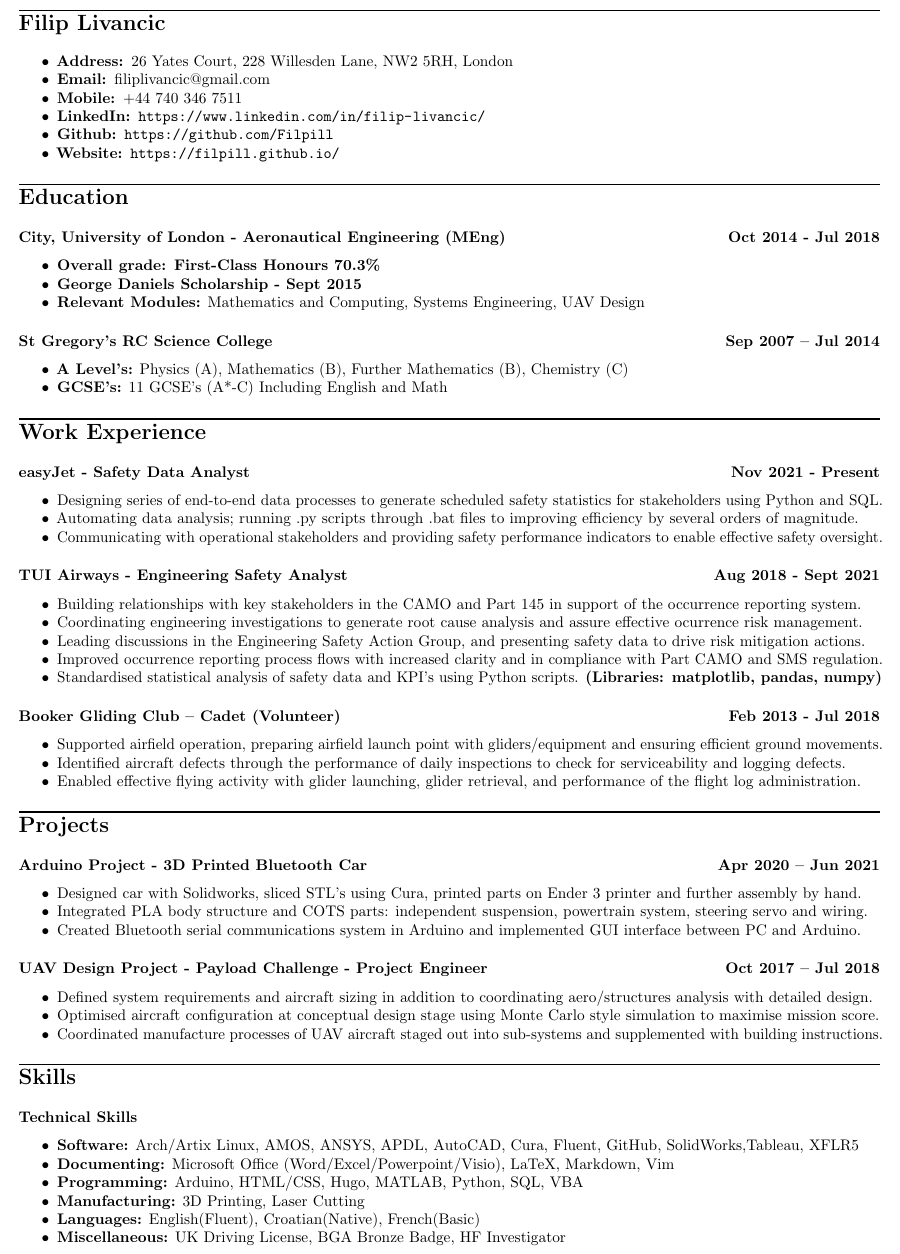
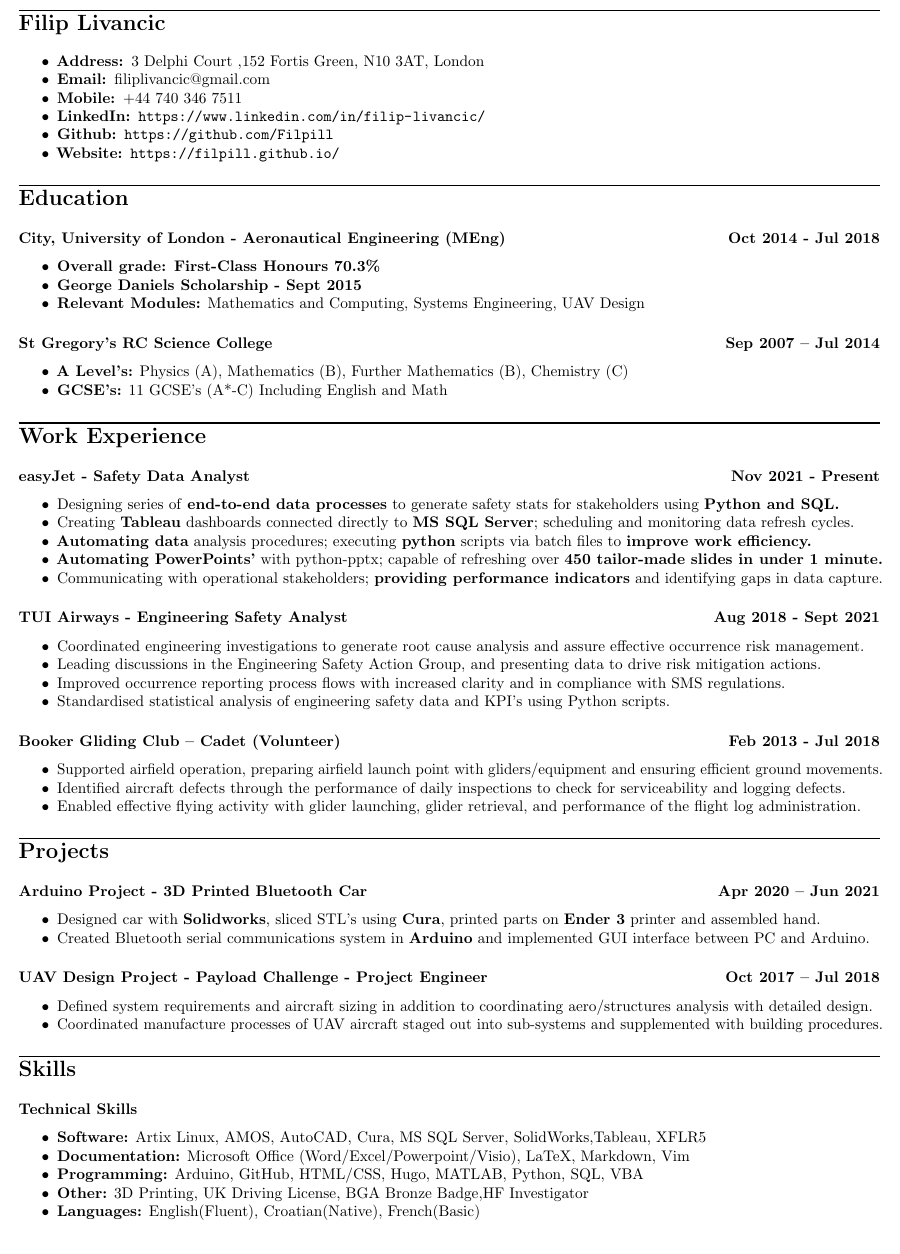
Before and after one commit to Filpill/LaTeX-CV, a LaTeX CV (cv/filip-livancic-cv.tex): part of the page, cut so that both start at the same text. Compiled offline with pdfLaTeX.

Commit message:
removed personal section, and minor changes

```diff
--- a/cv/filip-livancic-cv.tex
+++ b/cv/filip-livancic-cv.tex
@@ -37,7 +37,7 @@
 \section*{Filip Livancic}
 
 \begin{itemize}[noitemsep]
-    \item\textbf{Address: }26 Yates Court, 228 Willesden Lane, NW2 5RH, London
+    \item\textbf{Address: }3 Delphi Court ,152 Fortis Green, N10 3AT, London
     \item\textbf{Email: }\href{mailto:filiplivancic@gmail.com}{filiplivancic@gmail.com}
     \item\textbf{Mobile: }+44 740 346 7511
     \item\textbf{LinkedIn: }\url{https://www.linkedin.com/in/filip-livancic/}
@@ -89,19 +80,21 @@
 \section*{Work Experience}
 \subsection*{\textbf{easyJet - Safety Data Analyst} \hfill  Nov 2021 - Present}
 \begin{itemize}[noitemsep]
-	\item Designing series of end-to-end data processes to generate scheduled safety statistics for stakeholders using Python and SQL.
-	\item Automating data analysis; running .py scripts through .bat files to improving efficiency by several orders of magnitude.
-	\item Communicating with operational stakeholders and providing safety performance indicators to enable effective safety oversight.
+	\item Designing series of \textbf{end-to-end data processes} to generate safety stats for stakeholders using \textbf{Python and SQL.}
+    \item Creating \textbf{Tableau} dashboards connected directly to \textbf{MS SQL Server}; scheduling and monitoring data refresh cycles.
+	\item \textbf{Automating data} analysis procedures; executing \textbf{python} scripts via batch files to \textbf{improve work efficiency.}
+	\item \textbf{Automating PowerPoints'} with python-pptx; capable of refreshing over \textbf{450 tailor-made slides in under 1 minute.}
+	\item Communicating with operational stakeholders; \textbf{providing performance indicators} and identifying gaps in data capture.
+
 
 \end{itemize}
 
 \subsection*{\textbf{TUI Airways - Engineering Safety Analyst} \hfill  Aug 2018 - Sept 2021}
 \begin{itemize}[noitemsep]
-	\item Building relationships with key stakeholders in the CAMO and Part 145 in support of the occurrence reporting system.
-	\item Coordinating engineering investigations to generate root cause analysis and assure effective ocurrence risk management.
-	\item Leading discussions in the Engineering Safety Action Group, and presenting safety data to drive risk mitigation actions.
-	\item Improved occurrence reporting process flows with increased clarity and in compliance with Part CAMO and SMS regulation.
-	\item Standardised statistical analysis of safety data and KPI's using Python scripts. \textbf{(Libraries: matplotlib, pandas, numpy)}
+	\item Coordinated engineering investigations to generate root cause analysis and assure effective occurrence risk management.
+	\item Leading discussions in the Engineering Safety Action Group, and presenting data to drive risk mitigation actions.
+	\item Improved occurrence reporting process flows with increased clarity and in compliance with SMS regulations.
+	\item Standardised statistical analysis of engineering safety data and KPI's using Python scripts.
 \end{itemize}
 
 \subsection*{\textbf{Booker Gliding Club – Cadet (Volunteer)}\hfill Feb 2013 - Jul 2018}
@@ -128,10 +121,8 @@
 
 \subsection*{\textbf{Arduino Project - 3D Printed Bluetooth Car } \hfill  Apr 2020 – Jun 2021}
 \begin{itemize}[noitemsep]
-	\item  Designed car with Solidworks, sliced STL's using Cura, printed parts on Ender 3 printer and further assembly by hand.
-	\item  Integrated PLA body structure and COTS parts: independent suspension, powertrain system, steering servo and wiring.
-	\item  Created Bluetooth serial communications system in Arduino and implemented GUI interface between PC and Arduino.
-
+	\item  Designed car with \textbf{Solidworks}, sliced STL's using \textbf{Cura}, printed parts on \textbf{Ender 3} printer and assembled hand.
+	\item  Created Bluetooth serial communications system in \textbf{Arduino} and implemented GUI interface between PC and Arduino.
 
 \end{itemize}
 
@@ -139,8 +130,8 @@
 
 \begin{itemize}[noitemsep]
 	\item Defined system requirements and aircraft sizing in addition to coordinating aero/structures analysis with detailed design.
-	\item Optimised aircraft configuration at conceptual design stage using Monte Carlo style simulation to maximise mission score.
-	\item Coordinated manufacture processes of UAV aircraft staged out into sub-systems and supplemented with building instructions.
+% 	\item Optimised aircraft configuration at conceptual design stage using Monte Carlo style simulation to maximise mission score.
+	\item Coordinated manufacture processes of UAV aircraft staged out into sub-systems and supplemented with building procedures.
 
 \end{itemize}
 %
@@ -156,14 +147,15 @@
 \section*{Skills}
 \subsection*{Technical Skills}
 \begin{itemize}[noitemsep]
-    \item \textbf{Software:} Arch/Artix Linux, AMOS, ANSYS, APDL, AutoCAD, Cura, Fluent, GitHub, SolidWorks,Tableau, XFLR5
-    \item \textbf{Documenting:}  Microsoft Office (Word/Excel/Powerpoint/Visio), LaTeX, Markdown, Vim
-    \item \textbf{Programming:}  Arduino, HTML/CSS, Hugo, MATLAB, Python, SQL, VBA
-    \item \textbf{Manufacturing:} 3D Printing, Laser Cutting
+    \item \textbf{Software:} Artix Linux, AMOS,  AutoCAD, Cura, MS SQL Server, SolidWorks,Tableau, XFLR5
+    \item \textbf{Documentation:}  Microsoft Office (Word/Excel/Powerpoint/Visio), LaTeX, Markdown, Vim
+    \item \textbf{Programming:}  Arduino, GitHub, HTML/CSS, Hugo, MATLAB, Python, SQL, VBA
+    \item \textbf{Other:} 3D Printing, UK Driving License, BGA Bronze Badge,HF Investigator
     \item \textbf{Languages:} English(Fluent), Croatian(Native), French(Basic)
-%    \item \textbf{Hobbies:} 3D Printing, Gliding, Basketball
-    \item \textbf{Miscellaneous:} UK Driving License, BGA Bronze Badge, HF Investigator
 \end{itemize}
+
+%Engineering skills
+%ANSYS, APDL, Fluent,
 
 
 
```
Also changed, not shown: cv/filip-livancic-cv.tex (9 more changed lines).
